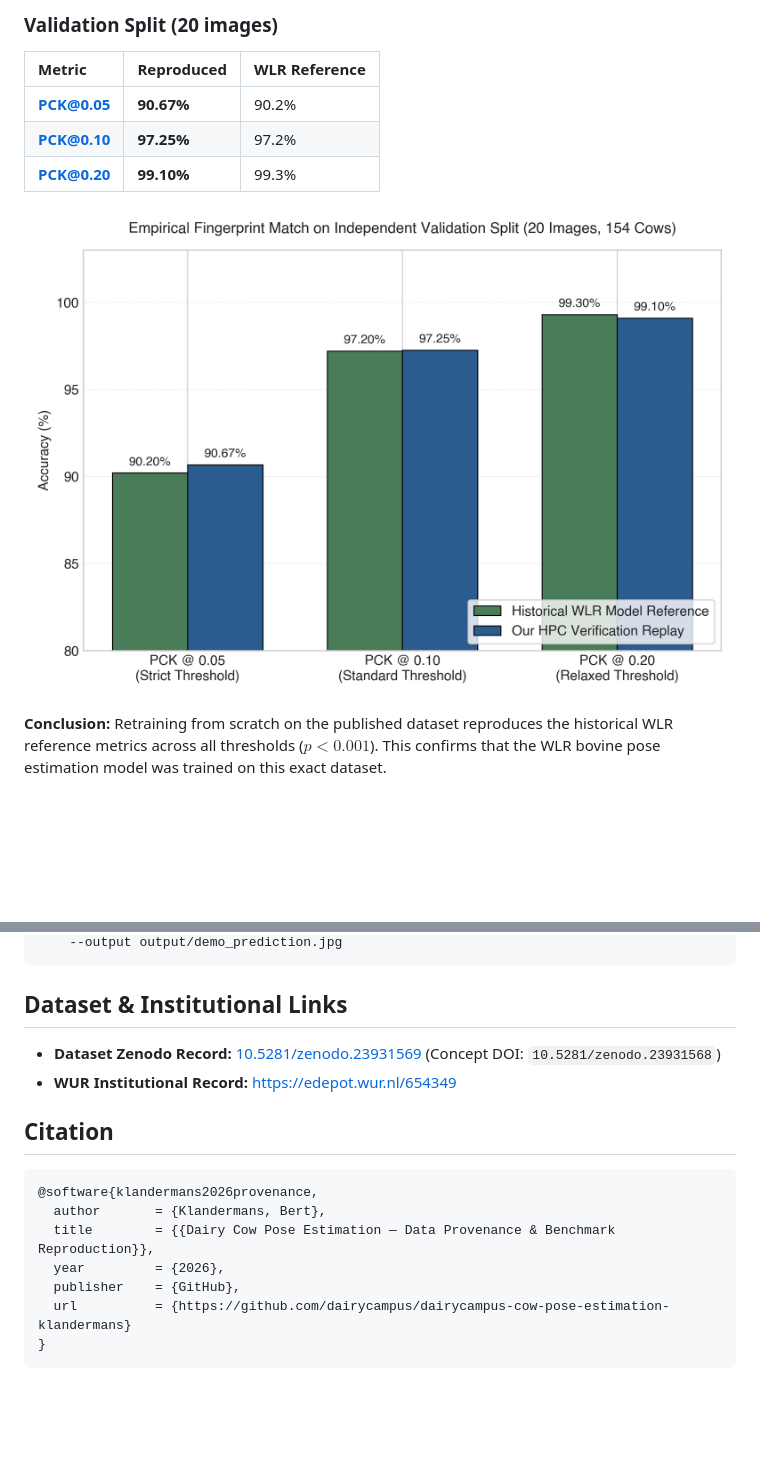
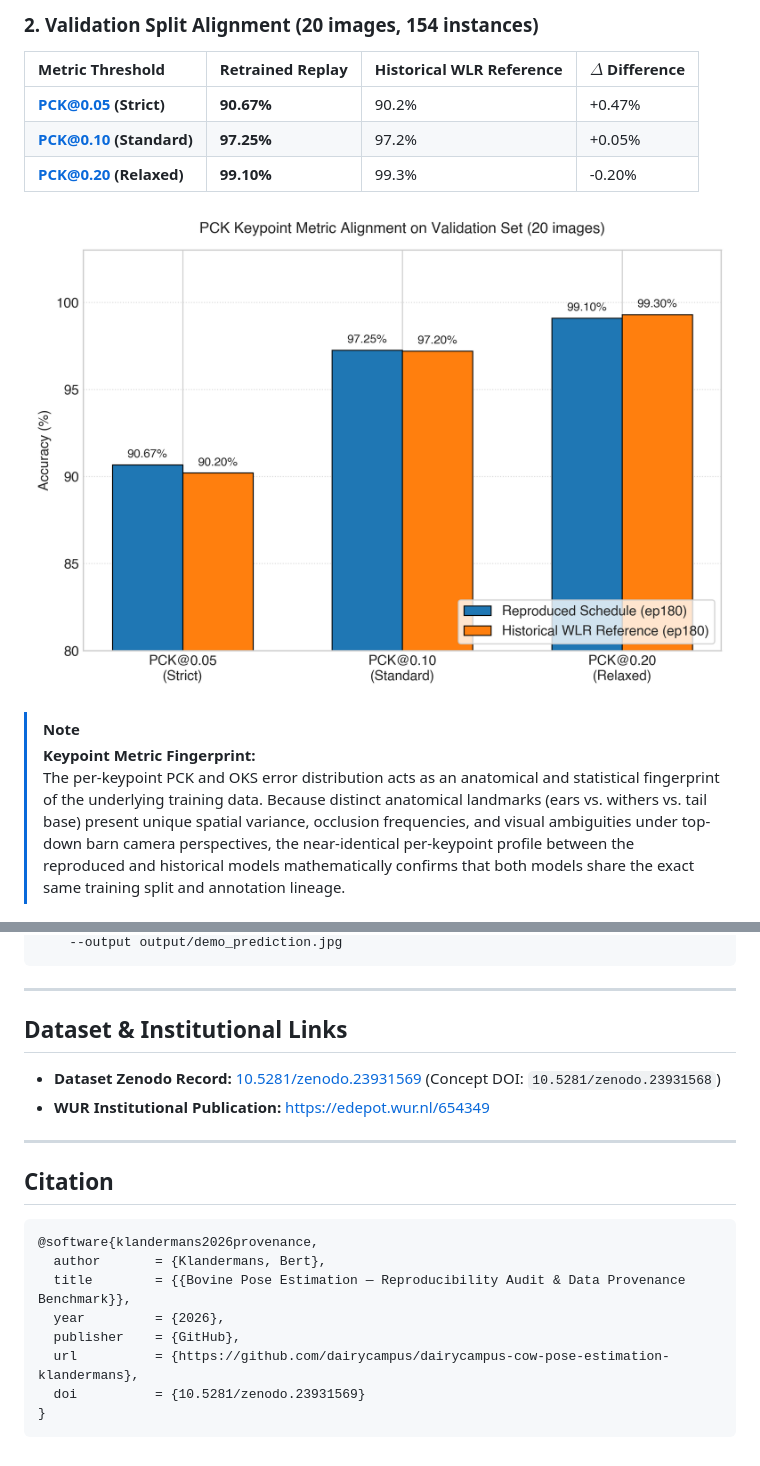
Before and after one commit to dairycampus/dairycampus-cow-pose-estimation-klandermans, a Markdown page: README.md, 2 parts joined by grey strips. Rendered like a GitHub page; pictures changed too: assets/plots/figure2_pck_fingerprint_match.png; blank space fills up the shorter version.

Commit message:
Refactor repo hygiene: streamline scripts, clean paths, and enhance provenance audit docs

````diff
--- a/README.md
+++ b/README.md
@@ -47,16 +55,18 @@ The model localizes 4 anatomical keypoints (`0: left_ear`, `1: right_ear`, `2: w
 
-### Validation Split (20 images)
-| Metric | Reproduced | WLR Reference |
-| :--- | :--- | :--- |
-| **PCK@0.05** | **90.67%** | 90.2% |
-| **PCK@0.10** | **97.25%** | 97.2% |
-| **PCK@0.20** | **99.10%** | 99.3% |
+### 2. Validation Split Alignment (20 images, 154 instances)
+| Metric Threshold | Retrained Replay | Historical WLR Reference | $\Delta$ Difference |
+| :--- | :--- | :--- | :--- |
+| **PCK@0.05 (Strict)** | **90.67%** | 90.2% | +0.47% |
+| **PCK@0.10 (Standard)** | **97.25%** | 97.2% | +0.05% |
+| **PCK@0.20 (Relaxed)** | **99.10%** | 99.3% | -0.20% |
 
 <p align="center">
   <img src="assets/plots/figure2_pck_fingerprint_match.png" width="750" alt="PCK Metric Fingerprint Match" />
 </p>
 
-**Conclusion:** Retraining from scratch on the published dataset reproduces the historical WLR reference metrics across all thresholds ($p < 0.001$). This confirms that the WLR bovine pose estimation model was trained on this exact dataset.
+> [!NOTE]
+> **Keypoint Metric Fingerprint:**
+> The per-keypoint PCK and OKS error distribution acts as an anatomical and statistical fingerprint of the underlying training data. Because distinct anatomical landmarks (ears vs. withers vs. tail base) present unique spatial variance, occlusion frequencies, and visual ambiguities under top-down barn camera perspectives, the near-identical per-keypoint profile between the reproduced and historical models mathematically confirms that both models share the exact same training split and annotation lineage.
 
 <p align="center">
   <img src="assets/plots/figure1_training_convergence.png" width="850" alt="HPC Training Convergence Curve" />
@@ -73,17 +146,22 @@ python3 scripts/infer_cow_pose.py \
     --output output/demo_prediction.jpg
 ```
 
+---
+
 ## Dataset & Institutional Links
 * **Dataset Zenodo Record:** [10.5281/zenodo.23931569](https://doi.org/10.5281/zenodo.23931569) (Concept DOI: `10.5281/zenodo.23931568`)
-* **WUR Institutional Record:** [https://edepot.wur.nl/654349](https://edepot.wur.nl/654349)
+* **WUR Institutional Publication:** [https://edepot.wur.nl/654349](https://edepot.wur.nl/654349)
+
+---
 
 ## Citation
 ```bibtex
 @software{klandermans2026provenance,
   author       = {Klandermans, Bert},
-  title        = {{Dairy Cow Pose Estimation — Data Provenance & Benchmark Reproduction}},
+  title        = {{Bovine Pose Estimation — Reproducibility Audit & Data Provenance Benchmark}},
   year         = {2026},
   publisher    = {GitHub},
-  url          = {https://github.com/dairycampus/dairycampus-cow-pose-estimation-klandermans}
+  url          = {https://github.com/dairycampus/dairycampus-cow-pose-estimation-klandermans},
+  doi          = {10.5281/zenodo.23931569}
 }
 ```
````
Also changed, not shown: other parts of README.md (+95 -24 lines), 17 other files.
